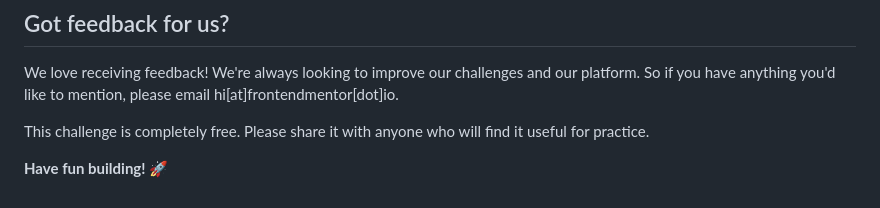
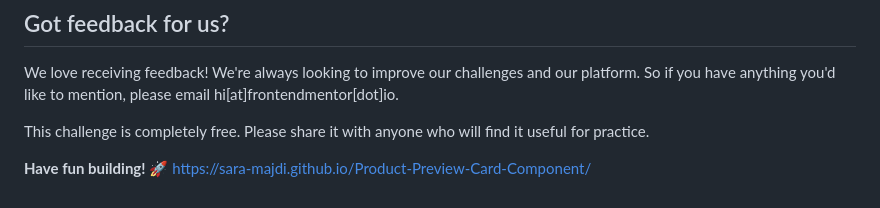
Before and after one commit to Sara-Majdi/Product-Preview-Card-Component, a Markdown page: README.md, the part around the change. Rendered like a GitHub page.

```diff
--- a/README.md
+++ b/README.md
@@ -90,3 +90,6 @@ We love receiving feedback! We're always looking to improve our challenges and o
 This challenge is completely free. Please share it with anyone who will find it useful for practice.
 
 **Have fun building!** 🚀
+</br>
+</br>
+https://sara-majdi.github.io/Product-Preview-Card-Component/
```
